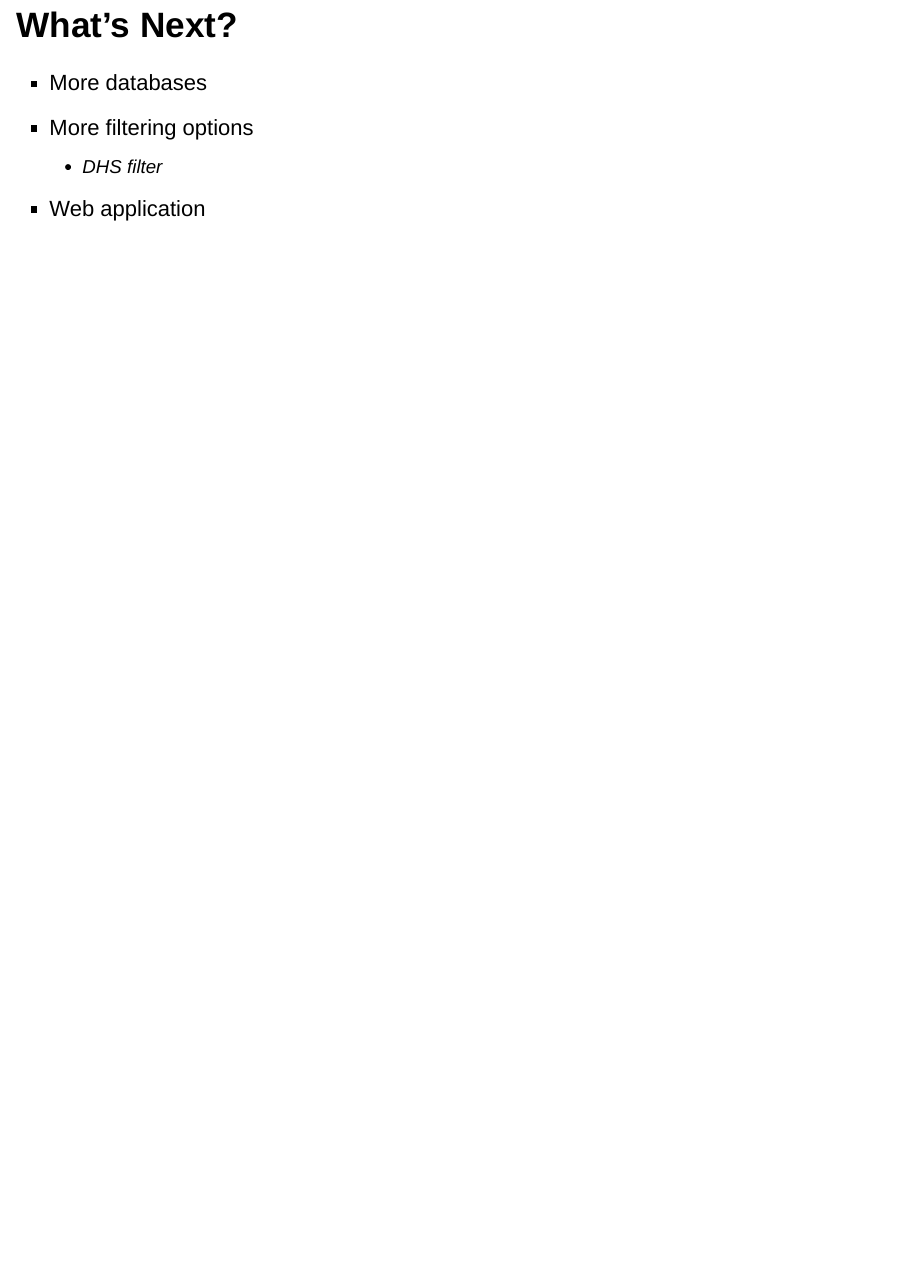
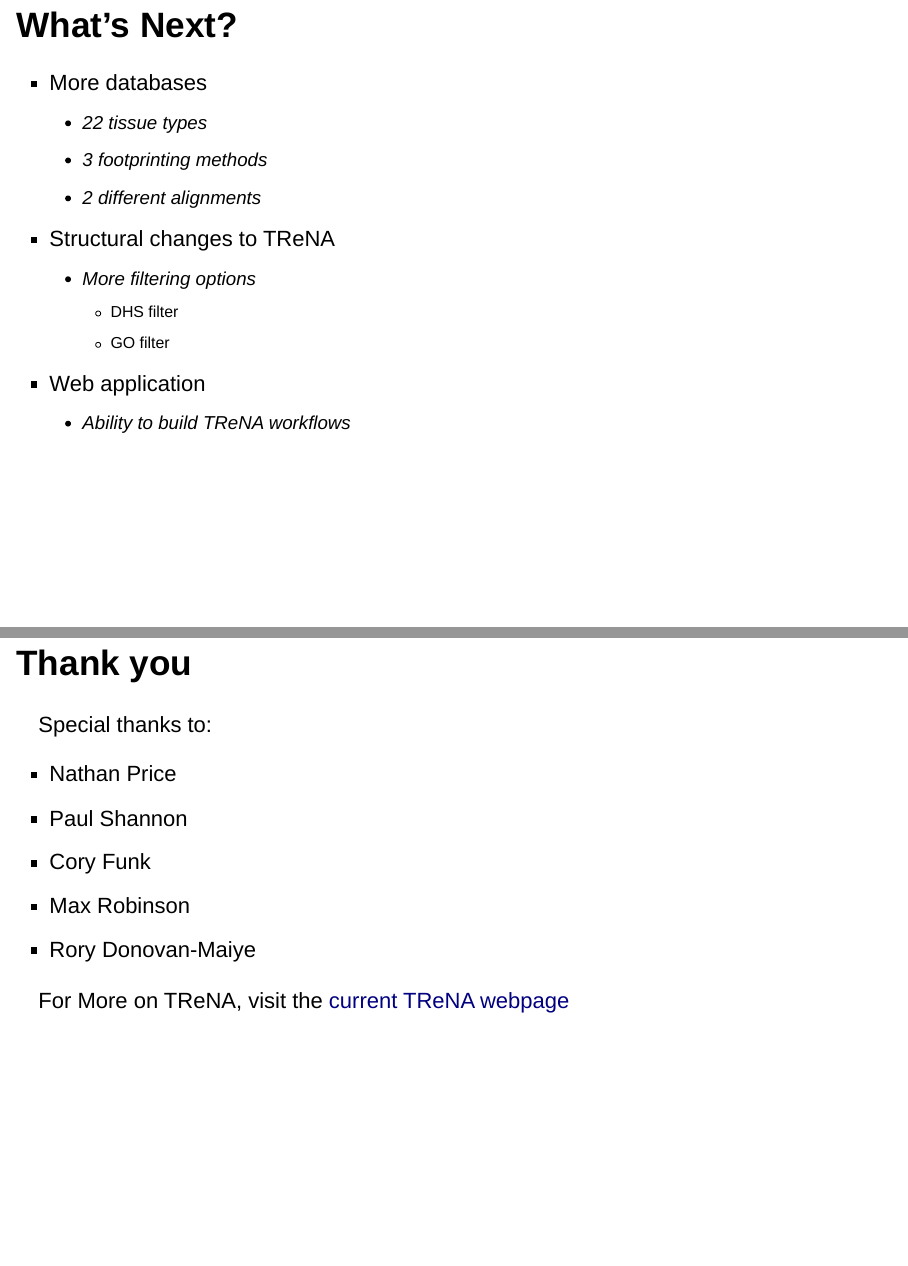
Before and after one commit to marichards/pricelab, an R Markdown document (2017_05_05_lab_meeting.Rmd): page 20 of 20 before the commit and pages 20 and 21 of 21 after it, the two joined at a grey line. Rendered offline with R 4.5, knitr and Pandoc, with nearby package versions; drawn as Slidy slides in place of the format the file asks for; some code elsewhere in the file could not run offline; common packages that the code uses without loading them are loaded.

Commit message:
Slide updates

```diff
--- a/2017_05_05_lab_meeting.Rmd
+++ b/2017_05_05_lab_meeting.Rmd
@@ -187,6 +196,24 @@ str(tbl.fp)
 ## What's Next?
 
 * More databases
-* More filtering options
-    * DHS filter
+    * 22 tissue types
+    * 3 footprinting methods
+    * 2 different alignments
+* Structural changes to TReNA
+    * More filtering options
+        * DHS filter
+        * GO filter
 * Web application
+    * Ability to build TReNA workflows
+
+## Thank you
+
+Special thanks to:
+
+* Nathan Price
+* Paul Shannon
+* Cory Funk
+* Max Robinson
+* Rory Donovan-Maiye
+
+For More on TReNA, visit the [current TReNA webpage](https://pricelab.github.io/TReNA/)
```
Also changed, not shown: 2017_05_05_lab_meeting_files/figure-html/unnamed-chunk-11-1.png (deleted), 2017_05_05_lab_meeting_files/figure-html/unnamed-chunk-11-2.png (deleted), 2017_05_05_lab_meeting_files/figure-html/unnamed-chunk-13-1.png (deleted), 2017_05_05_lab_meeting_files/figure-html/unnamed-chunk-13-2.png (deleted), 2017_05_05_lab_meeting_files/figure-html/unnamed-chunk-2-1.png (deleted), 2017_05_05_lab_meeting_files/figure-html/unnamed-chunk-3-1.png (deleted), 2017_05_05_lab_meeting_files/figure-html/unnamed-chunk-4-1.png, 2017_05_05_lab_meeting_files/figure-html/unnamed-chunk-5-1.png, 2017_05_05_lab_meeting_files/figure-html/unnamed-chunk-6-1.png (deleted), 2017_05_05_lab_meeting_files/figure-html/unnamed-chunk-7-1.png, 2017_05_05_lab_meeting_files/figure-html/unnamed-chunk-7-2.png (deleted), 2017_05_05_lab_meeting_files/figure-html/unnamed-chunk-8-1.png (deleted), 2017_05_05_lab_meeting_files/figure-html/unnamed-chunk-8-2.png (deleted), 2017_05_05_lab_meeting.Rmd (13 more changed lines), 32 other files.
